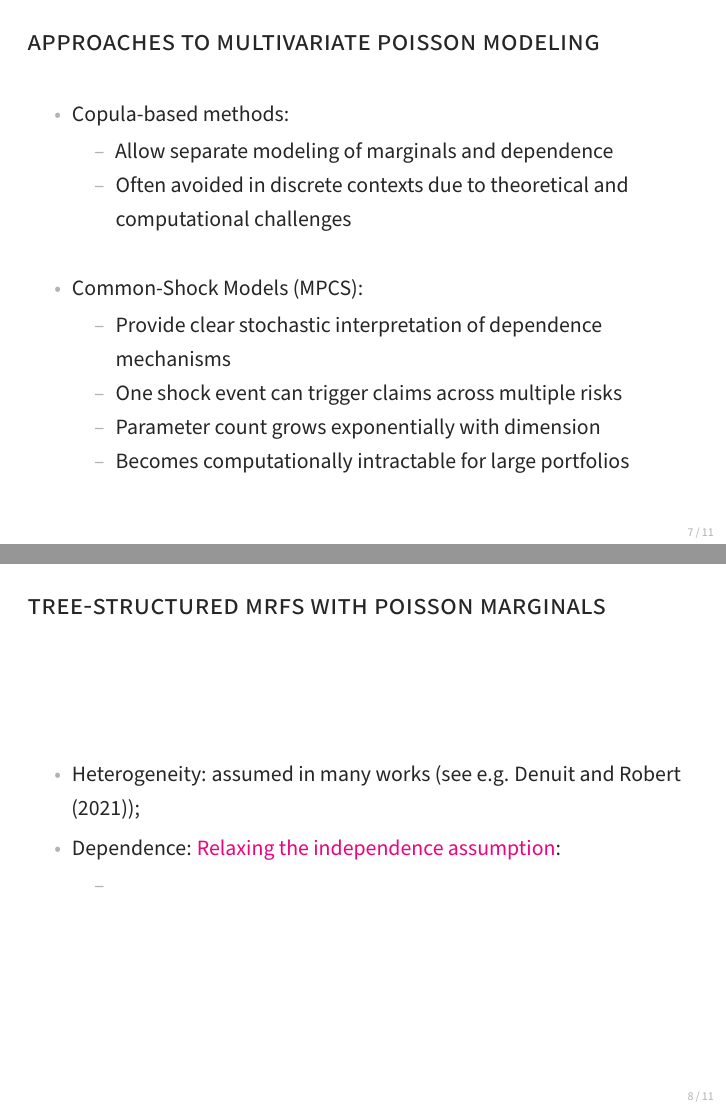
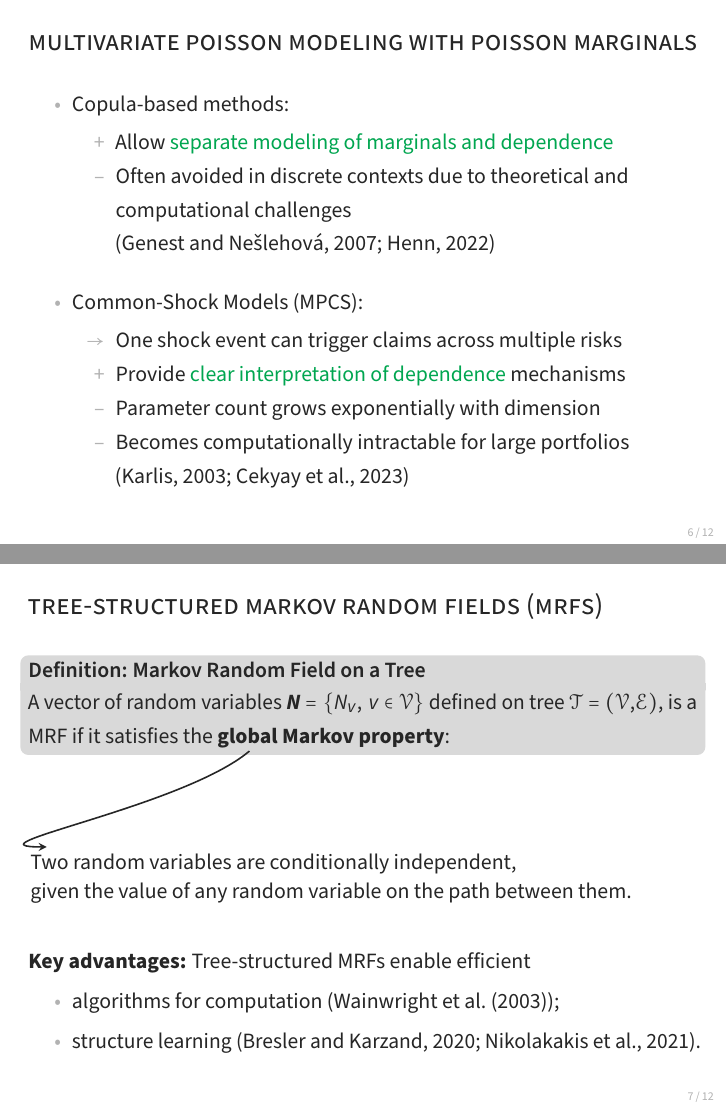
Before and after one commit to aldub140/ssc2025_mpmrf_riskmodels, LaTeX slides (presentation.tex): pages 11 and 12 of 27 before the commit and pages 10 and 13 of 32 after it, joined at a grey line. Compiled offline with pdfLaTeX.

Commit message:
Add explanations

```diff
--- a/presentation.tex
+++ b/presentation.tex
@@ -141,34 +119,50 @@ Assumptions about the random variables $X_i$:
 \end{frame}
 
 \begin{frame}
-\frametitle{Approaches to Multivariate Poisson Modeling}
+\frametitle{Multivariate Poisson Modeling with Poisson Marginals}
 \begin{itemize}
         \item Copula-based methods:
         \begin{itemize}
-            \item Allow {separate modeling of marginals and dependence}
-            \item Often avoided in discrete contexts due to theoretical and computational challenges
-            % \citep{genest2007primer, henn2022limitations}
+            \item[+] Allow \alg[1-2]{separate modeling of marginals and dependence}
+            \item Often avoided in discrete contexts due to theoretical and computational challenges\\
+            \citep{genest2007primer, henn2022limitations}
         \end{itemize}
 
         \vfill
-
+        \pause
         \item Common-Shock Models (MPCS):
         \begin{itemize}
-            \item Provide clear stochastic interpretation of dependence mechanisms
-            \item One shock event can trigger claims across multiple risks
+        \item[$\rightarrow$] One shock event can trigger claims across multiple risks
+        \item[+] Provide \alg[2]{clear interpretation of dependence} mechanisms
+            % \item
             \item Parameter count grows exponentially with dimension
-            \item Becomes computationally intractable for large portfolios
-            % \citep{karlis2003algorithm, ccekyay2023computing}
+            \item Becomes computationally intractable for large portfolios\\
+            \citep{karlis2003algorithm, ccekyay2023computing}
         \end{itemize}
 \end{itemize}
 \end{frame}
 
 \begin{frame}
-\frametitle{Tree-structured MRFs with Poisson marginals}
+\frametitle{Tree-structured Markov Random Fields (MRFs)}
+\begin{block}{Definition: Markov Random Field on a Tree}
+    A vector of random variables $\boldsymbol{N}=\{N_v, \, v \in \mathcal{V}\}$ defined on tree $\mathcal{T} = (\mathcal{V},\mathcal{E})$, is a MRF if it satisfies the
+    \textbf{global Markov property}:
+\end{block}
+
+\onslide<2->{
+\begin{tikzpicture}[overlay, remember picture]
+\node[anchor=west] at ([xshift=-6cm, yshift=-0.5cm]current page.center) (markov) {Two random variables are conditionally independent,};
+\node[anchor=west] at ([xshift=-6cm, yshift=-1cm]current page.center) (markov2) {given the value of any random variable on the path between them.};
+\draw[->, thick, >=stealth] ([xshift=-2cm, yshift=-3.3cm]current page.north)  to[out=220, in=180]([xshift=-4cm]markov.north)  node[] {};
+\end{tikzpicture}
+}
+
+\vspace{2.5cm}
+\onslide<3->{
+\textbf{Key advantages:} Tree-structured MRFs enable efficient
 \begin{itemize}
-    \item Heterogeneity: assumed in many works (see e.g. \cite{denuit2021risk});
-    \item Dependence:
-    \al{Relaxing the independence assumption}:
-    \begin{itemize}
-        \item
-    \end{itemize}
+    \item algorithms for computation (\cite{wainwright2003tree});
+    \item structure learning \citep{bresler2020learning, nikolakakis2021predictive}.
+\end{itemize}
+}
+\end{frame}
@@ -174,0 +180 @@ Assumptions about the random variables $X_i$:
+        \item[+] \alg{Provides clear interpretation} of dependence structure
```
Also changed, not shown: references.bib (+29 -1 lines), presentation.tex (72 more changed lines).
